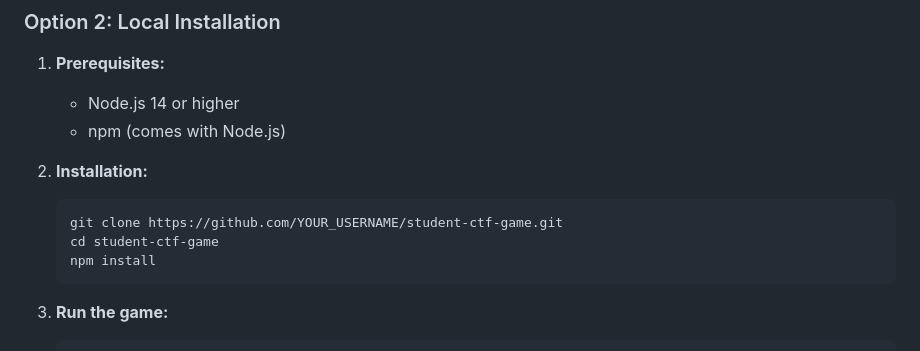
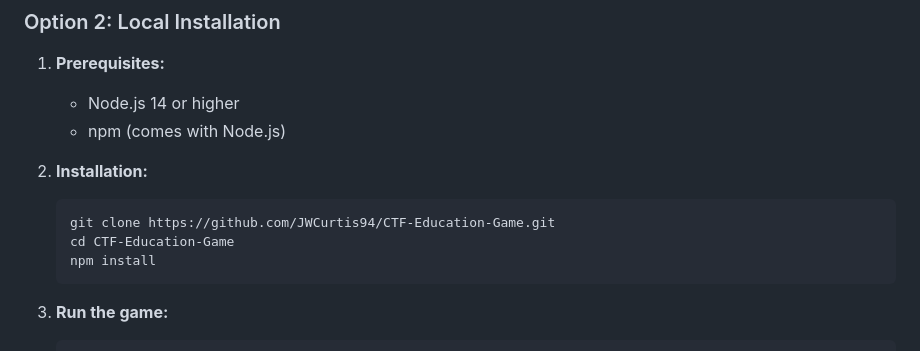
Before and after one commit to JWCurtis94/CTF-Education-Game, a Markdown page: README.md, the part around the change printed below. GitHub-like rendering.

Commit message:
Update README with correct GitHub repository URLs

````diff
--- a/README.md
+++ b/README.md
@@ -31,8 +31,8 @@ This is a comprehensive web-based Capture The Flag (CTF) game designed specifica
 
 2. **Installation:**
    ```bash
-   git clone https://github.com/YOUR_USERNAME/student-ctf-game.git
-   cd student-ctf-game
+   git clone https://github.com/JWCurtis94/CTF-Education-Game.git
+   cd CTF-Education-Game
    npm install
    ```
 
````
Also changed, not shown: other parts of README.md (+1 -1 lines).
